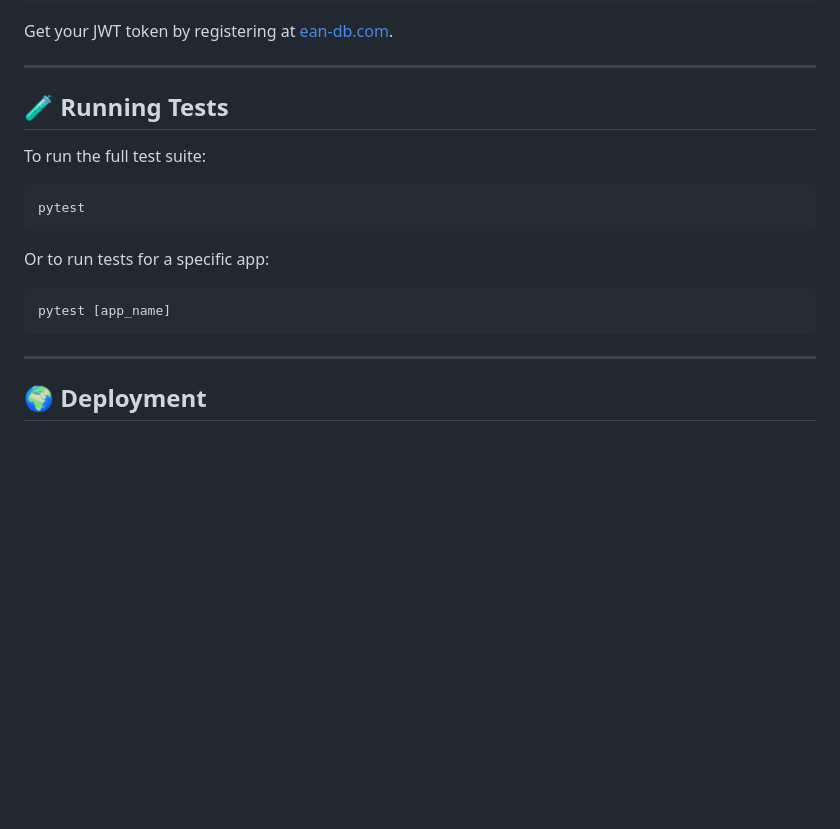
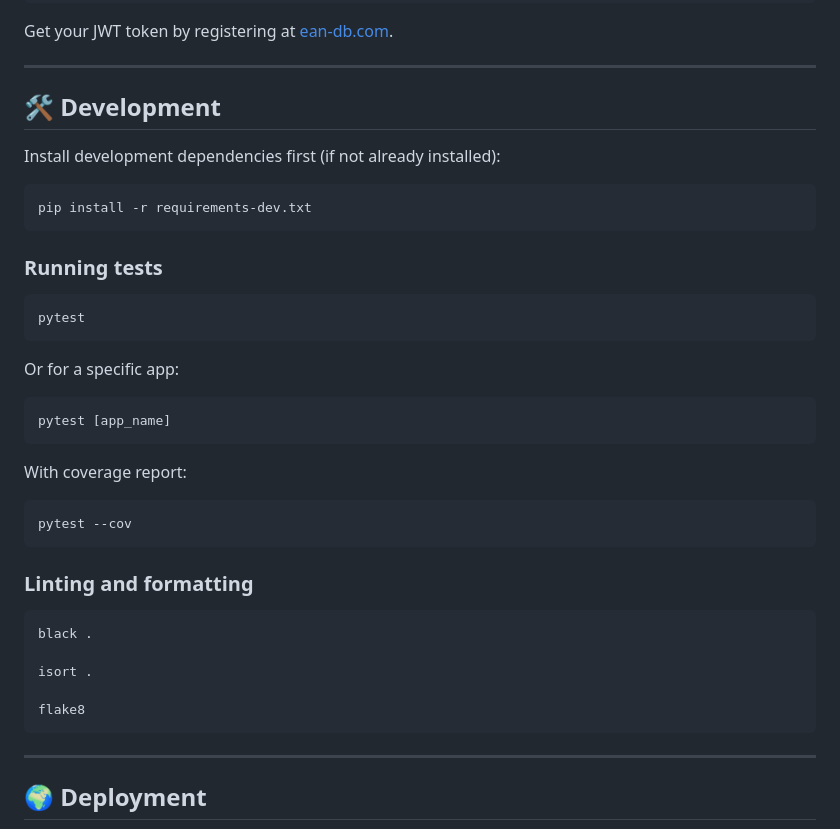
Before and after one commit to Mark-s0l/dish-oracle, a Markdown page: README.md, the part around the change. GitHub-like rendering; blank space fills up the shorter version.

Commit message:
docs: replace testing section with development setup
document dev dependencies installation, add coverage command and linting/formatting instructions (black, isort, flake8)

````diff
--- a/README.md
+++ b/README.md
@@ -112,18 +112,49 @@ Get your JWT token by registering at [ean-db.com](https://ean-db.com).
 
 ---
 
-## 🧪 Running Tests
+## 🛠️ Development
 
-To run the full test suite:
+
+
+Install development dependencies first (if not already installed):
+
+```bash
+pip install -r requirements-dev.txt
+```
+
+
+
+### Running tests
+
 ```bash
 pytest
 ```
 
-Or to run tests for a specific app:
+Or for a specific app:
+
 ```bash
 pytest [app_name]
 ```
 
+
+
+With coverage report:
+
+```bash
+pytest --cov
+```
+
+
+
+### Linting and formatting
+
+```bash
+black .
+
+isort .
+
+flake8
+```
 ---
 
 ## 🌍 Deployment
````
